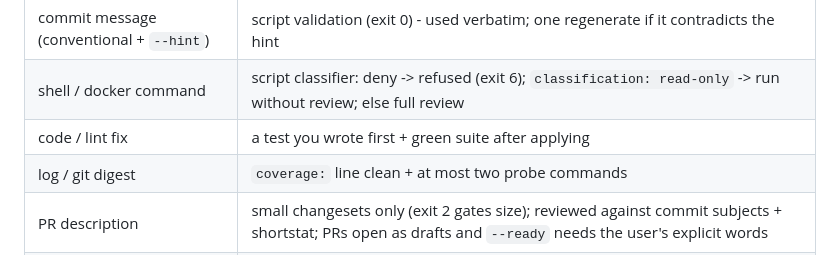
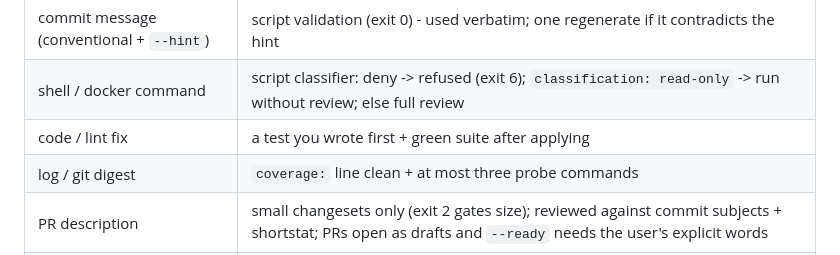
Before and after one commit to hadeelsharaf/claude-ollama-skills, a Markdown page: README.md, the part around the change. Drawn GitHub-style.

Commit message:
docs: probe cap three in readme and changelog

```diff
--- a/README.md
+++ b/README.md
@@ -255,7 +255,7 @@ Every draft is an UNTRUSTED DRAFT until its tier's gate passes. The gates:
 | commit message (conventional + `--hint`) | script validation (exit 0) - used verbatim; one regenerate if it contradicts the hint |
 | shell / docker command | script classifier: deny -> refused (exit 6); `classification: read-only` -> run without review; else full review |
 | code / lint fix | a test you wrote first + green suite after applying |
-| log / git digest | `coverage:` line clean + at most two probe commands |
+| log / git digest | `coverage:` line clean + at most three probe commands |
 | PR description | small changesets only (exit 2 gates size); reviewed against commit subjects + shortstat; PRs open as drafts and `--ready` needs the user's explicit words |
 | plain `ask` / plain commit style | always reviewed - these are the flexible escape hatches |
 
```
Also changed, not shown: CHANGELOG.md (+1 -1 lines).
